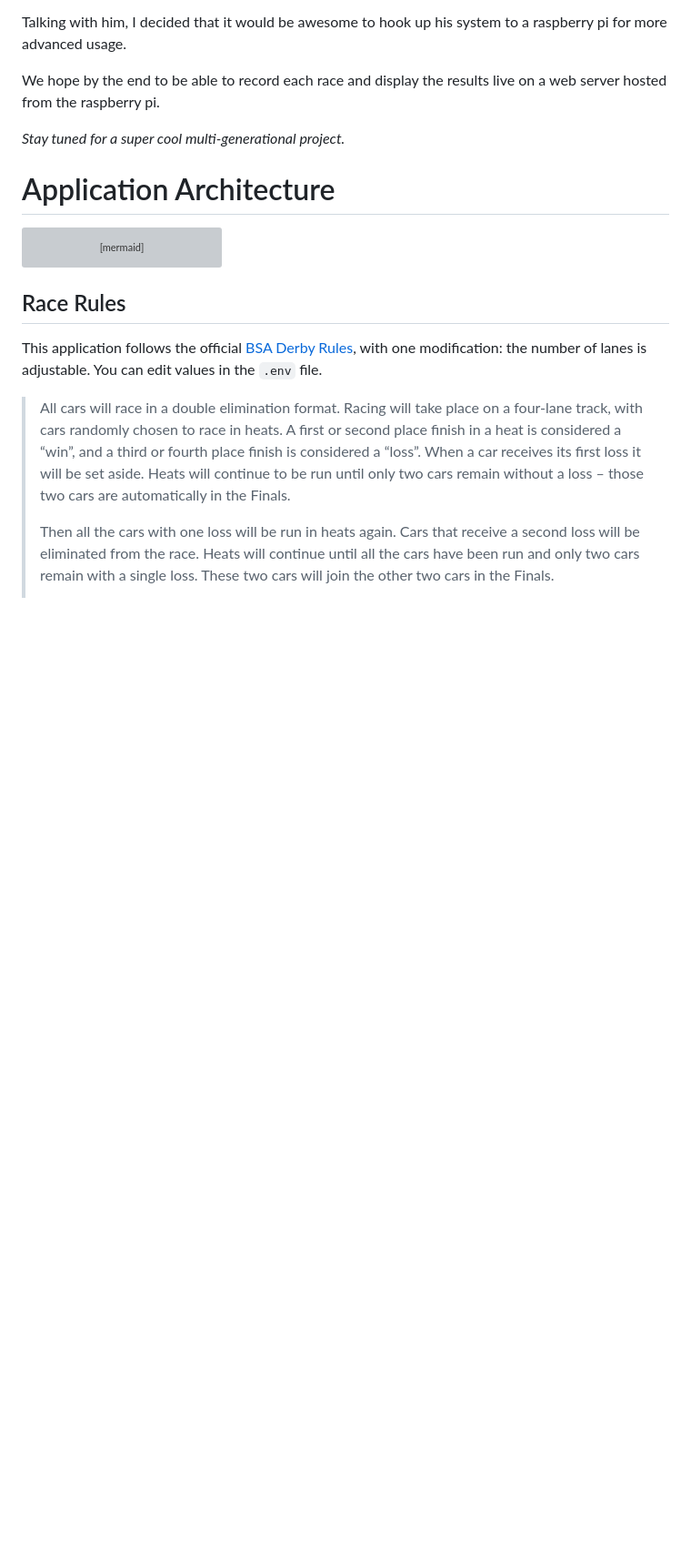
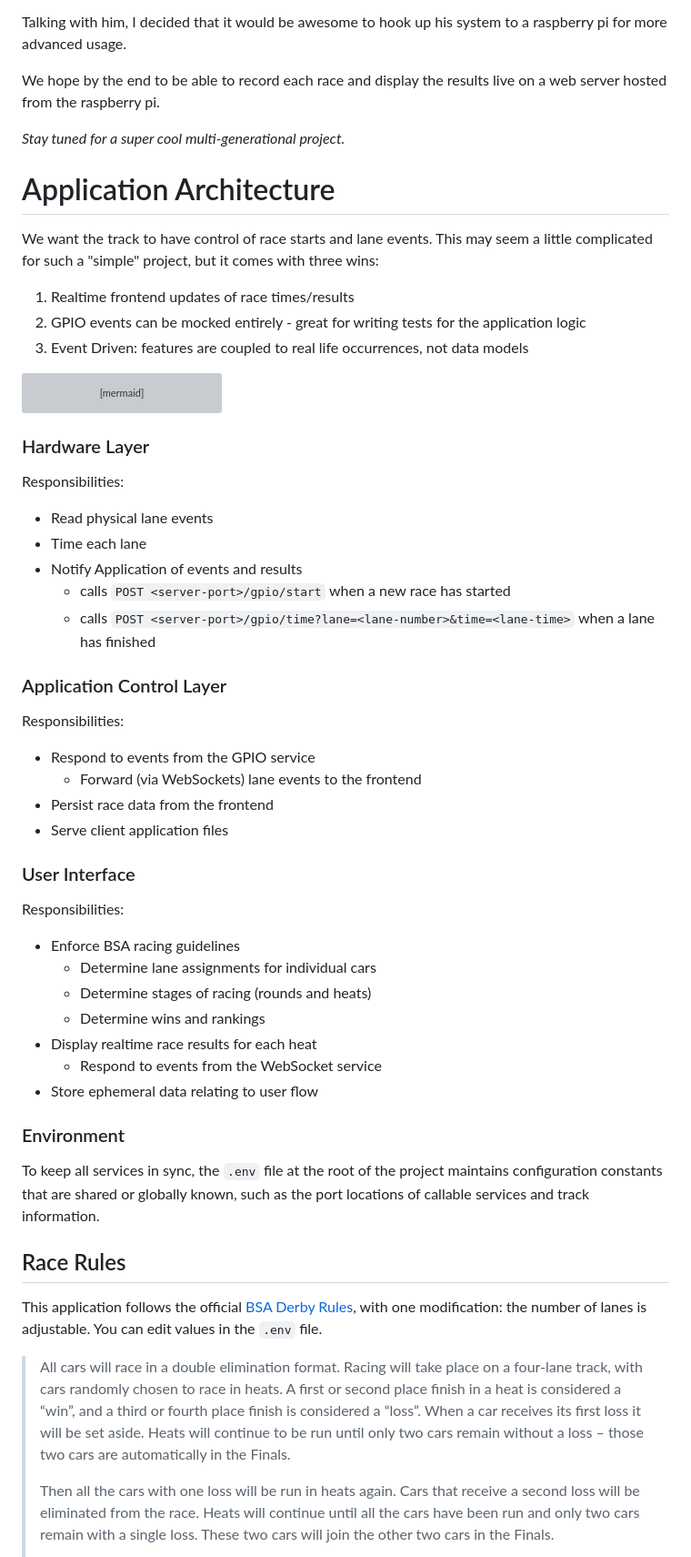
Before and after one commit to kyle-west/racer.pi, a Markdown page: README.md, the part around the change. Shown at 91% size. Drawn GitHub-style; blank space fills up the shorter version; grey boxes are pictures that could not be loaded.

Commit message:
update readme to reflect arch details

````diff
--- a/README.md
+++ b/README.md
@@ -12,6 +12,11 @@ _Stay tuned for a super cool multi-generational project._
 
 
 # Application Architecture
+
+We want the track to have control of race starts and lane events. This may seem a little complicated for such a "simple" project, but it comes with three wins:
+1. Realtime frontend updates of race times/results
+2. GPIO events can be mocked entirely - great for writing tests for the application logic
+3. Event Driven: features are coupled to real life occurrences, not data models
 
 <!-- Please view this maarkup with a Mermaid renderer (built into GitHub, or with VS Code + Mermaid Preview extentsion) -->
 
@@ -52,6 +57,35 @@ flowchart TD
   participants-->client;
 ```
 
+### Hardware Layer
+Responsibilities:
+- Read physical lane events
+- Time each lane
+- Notify Application of events and results
+  - calls `POST <server-port>/gpio/start` when a new race has started
+  - calls `POST <server-port>/gpio/time?lane=<lane-number>&time=<lane-time>` when a lane has finished
+
+### Application Control Layer
+Responsibilities:
+- Respond to events from the GPIO service
+  - Forward (via WebSockets) lane events to the frontend
+- Persist race data from the frontend
+- Serve client application files
+
+### User Interface
+Responsibilities:
+- Enforce BSA racing guidelines
+  - Determine lane assignments for individual cars
+  - Determine stages of racing (rounds and heats)
+  - Determine wins and rankings
+- Display realtime race results for each heat
+  - Respond to events from the WebSocket service
+- Store ephemeral data relating to user flow
+
+
+### Environment
+To keep all services in sync, the `.env` file at the root of the project maintains configuration constants that are shared or globally known, such as the port locations of callable services and track information.
+
 ## Race Rules
 
 This application follows the official [BSA Derby Rules](https://scoutingevent.com/Download/16069695/OR/2021_Monon_Pinewood_Derby_Rules.pdf), with one modification: the number of lanes is adjustable. You can edit values in the `.env` file.
````
